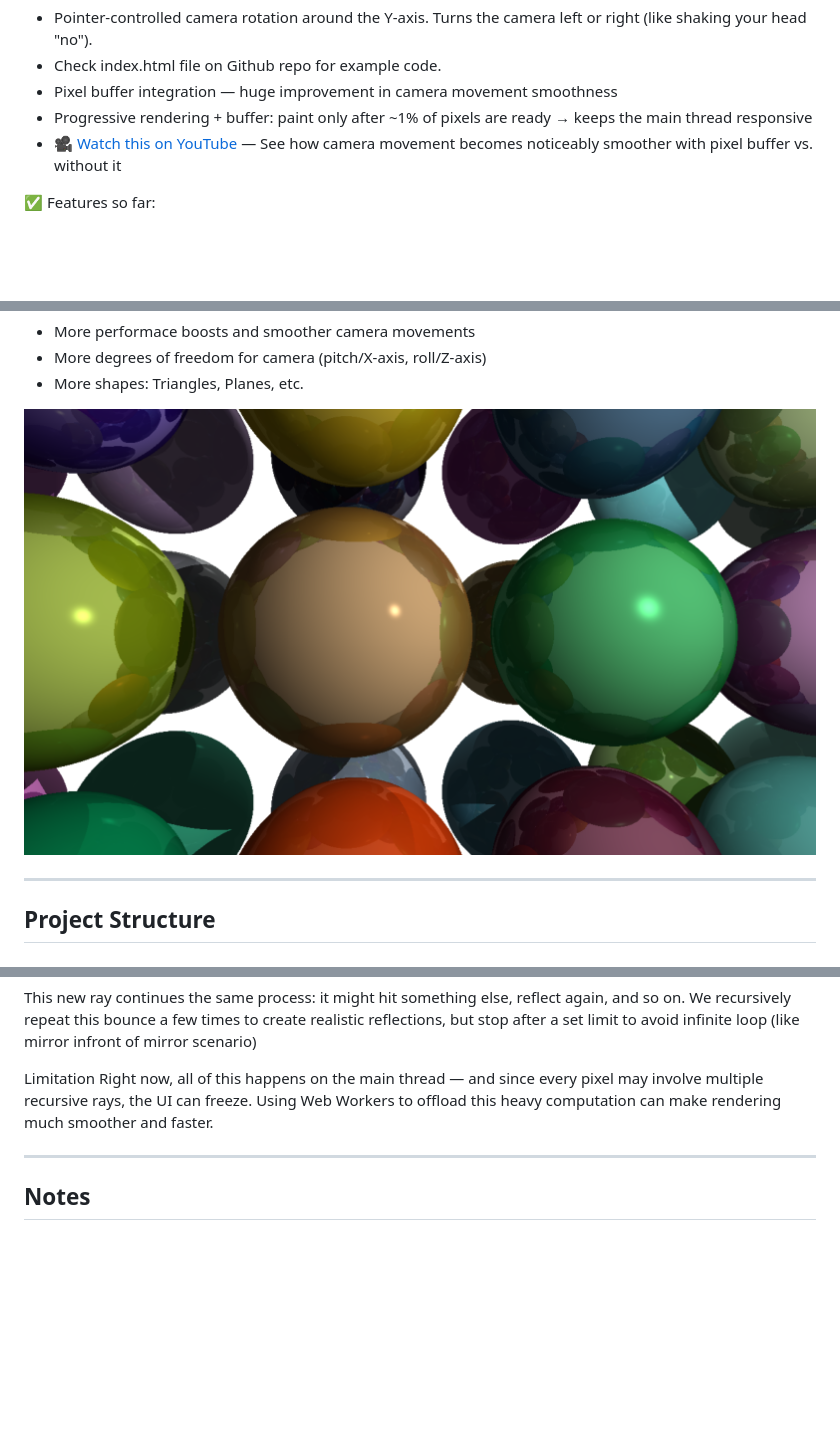
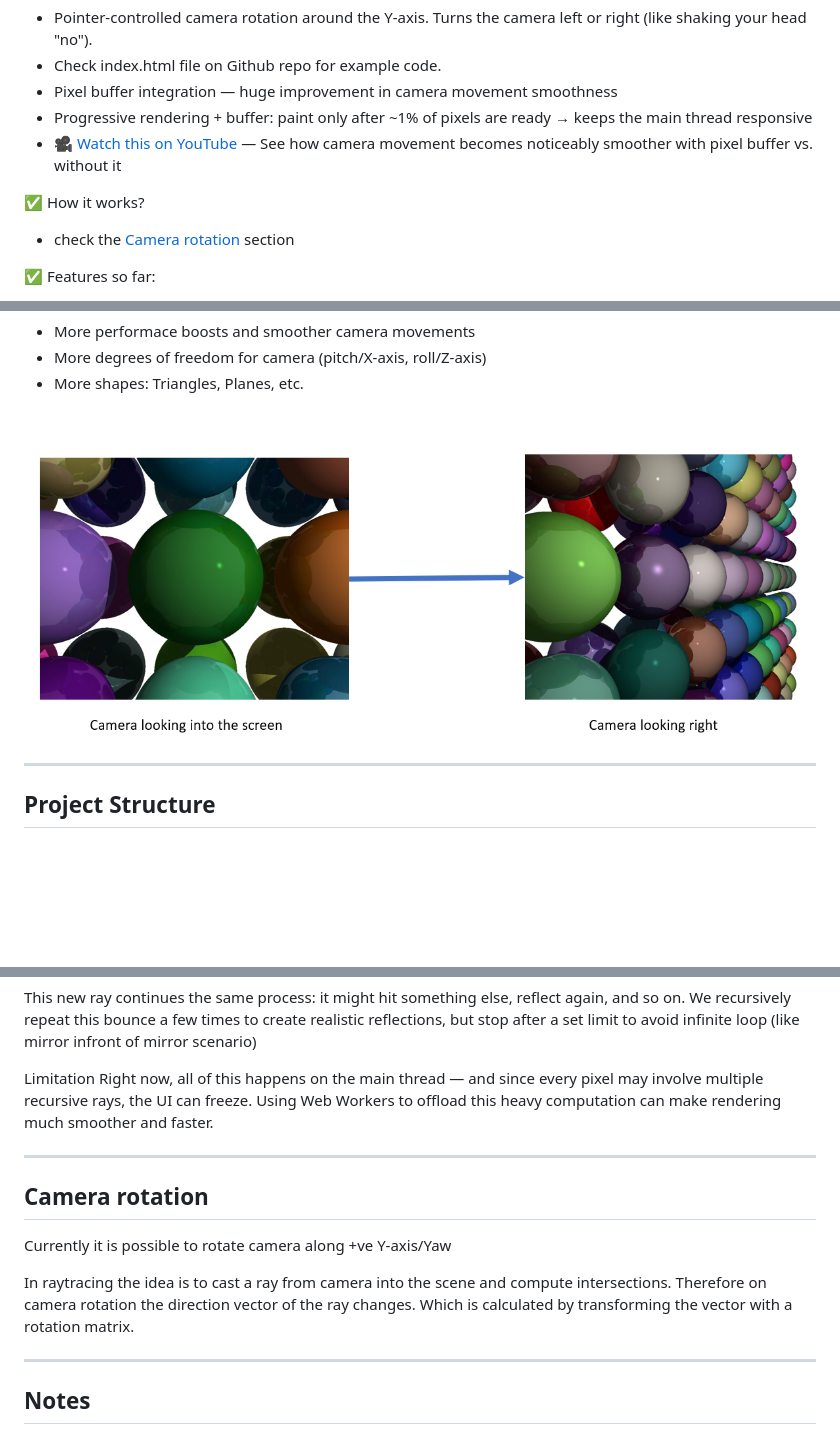
Before and after one commit to SPK1997/CPURaytracer, a Markdown page: README.md, 3 parts joined by grey strips. Drawn GitHub-style; pictures changed too: readmeImages/current_progress.png; blank space fills up the shorter version.

```diff
--- a/README.md
+++ b/README.md
@@ -13,6 +13,10 @@ A simple CPU-based ray tracer written in **vanilla JavaScript**, rendering direc
 - Pixel buffer integration — huge improvement in camera movement smoothness
 - Progressive rendering + buffer: paint only after ~1% of pixels are ready → keeps the main thread responsive
 - 🎥 [Watch this on YouTube](https://youtu.be/b1Qhd_gh1zU) — See how camera movement becomes noticeably smoother with pixel buffer vs. without it
+
+✅ How it works?
+
+- check the [Camera rotation](https://github.com/SPK1997/CPURaytracer#camera-rotation) section
 
 ✅ Features so far:
 
@@ -468,6 +472,14 @@ Right now, all of this happens on the main thread — and since every pixel may
 
 ---
 
+## Camera rotation
+
+Currently it is possible to rotate camera along +ve Y-axis/Yaw
+
+In raytracing the idea is to cast a ray from camera into the scene and compute intersections. Therefore on camera rotation the direction vector of the ray changes. Which is calculated by transforming the vector with a rotation matrix.
+
+---
+
 ## Notes
 
 - This raytracer runs entirely on the CPU using `CanvasRenderingContext2D`
```
Also changed, not shown: 1 other file.
